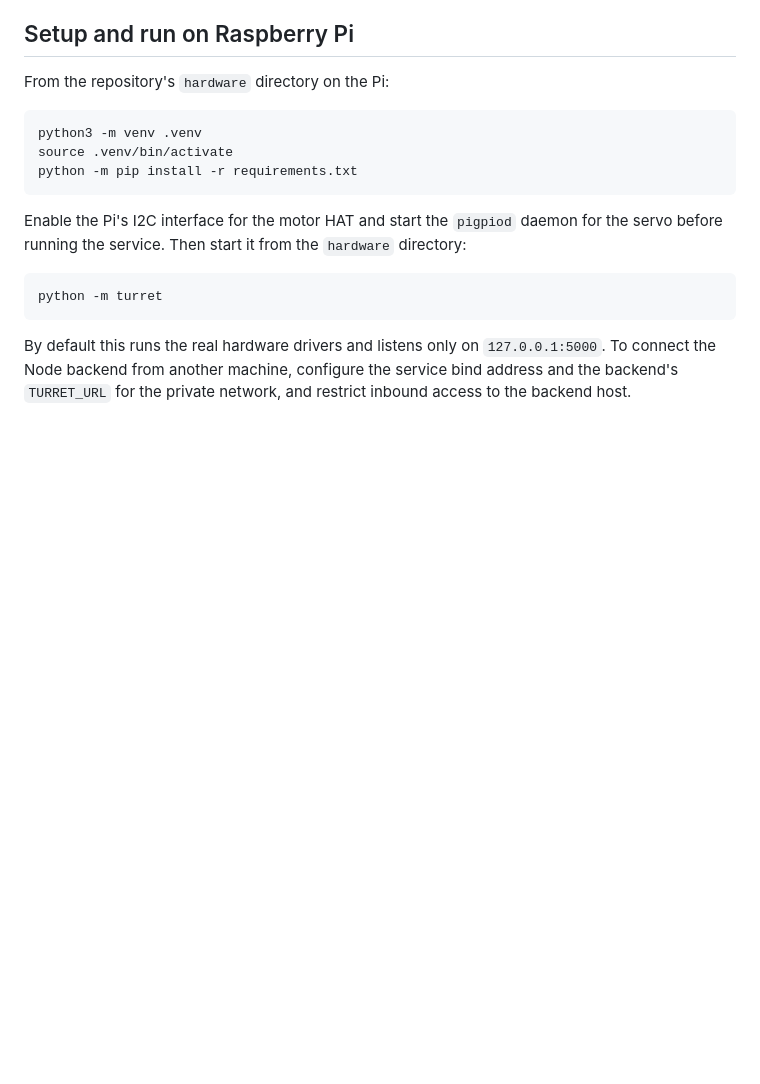
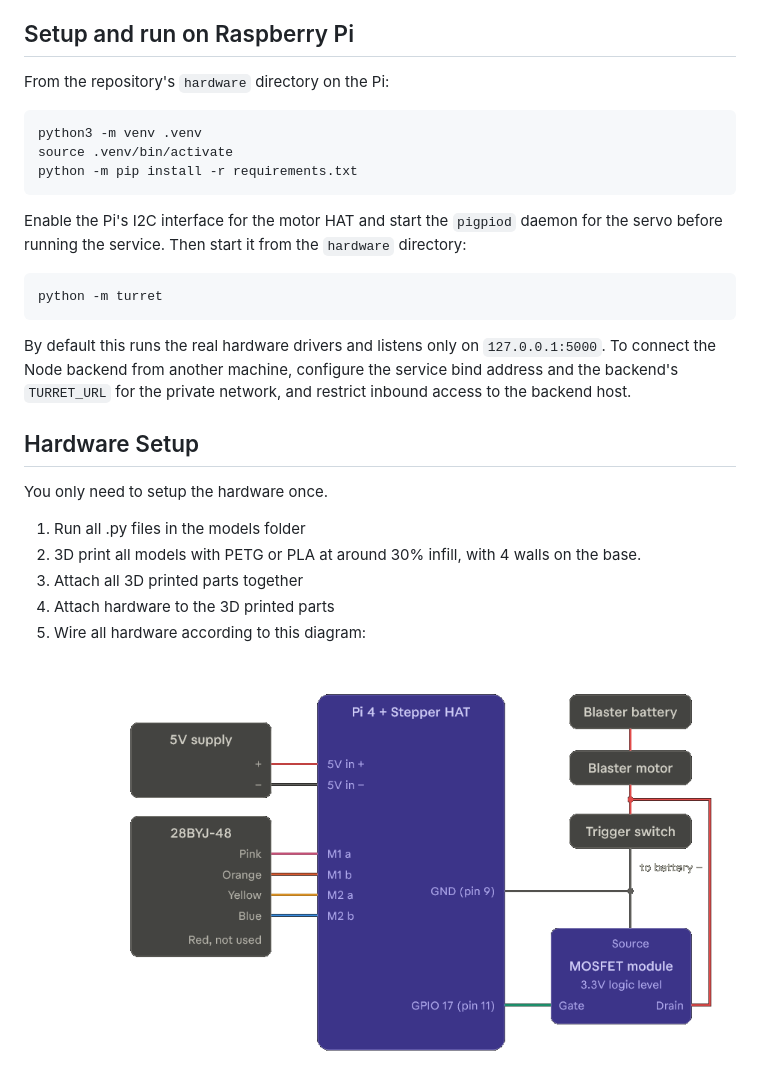
Before and after one commit to calih33/COMP4537-TermProject-APIToy, a Markdown page: hardware/README.md, the part around one of its changes. Drawn GitHub-style; pictures changed too: hardware/images/diagram.png (added); blank space fills up the shorter version.

Commit message:
Added hardware setup and requirements for it

```diff
--- a/hardware/README.md
+++ b/hardware/README.md
@@ -80,3 +80,26 @@ By default this runs the real hardware drivers and listens only on
 the service bind address and the backend's `TURRET_URL` for the private
 network, and restrict inbound access to the backend host.
 
+## Hardware Setup
+
+You only need to setup the hardware once.
+
+<ol>
+  <li>
+    Run all .py files in the models folder
+  </li>
+  <li>
+    3D print all models with PETG or PLA at around 30% infill, with 4 walls on the base.
+  </li>
+  <li>
+    Attach all 3D printed parts together
+  </li>
+  <li>
+    Attach hardware to the 3D printed parts
+  </li>
+  <li>
+    Wire all hardware according to this diagram:
+    <img src="./images/diagram.png" alt="Wiring diagram">
+  </li>
+</ol>
+
```
Also changed, not shown: other parts of hardware/README.md (+6 -0 lines), 4 other files.
